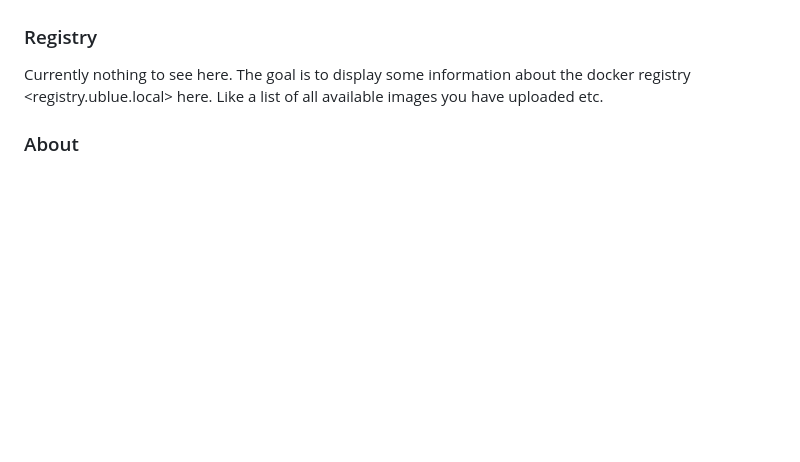
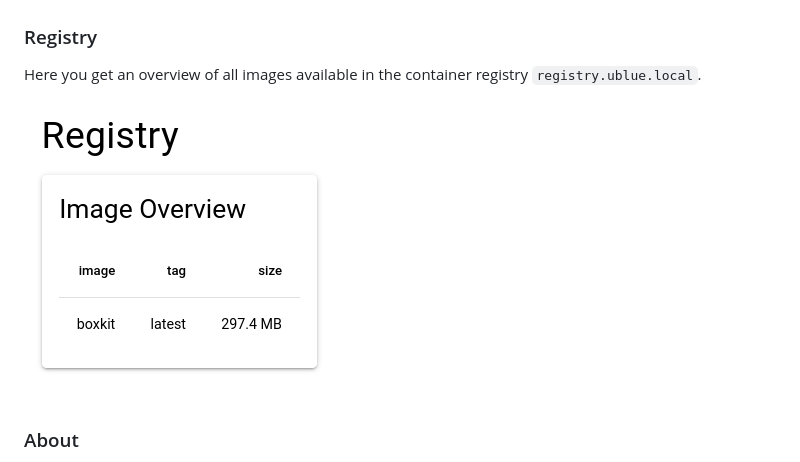
Before and after one commit to ublue-os/forge, a Markdown page: docs/gui.md, the part around the change. GitHub-like rendering; pictures changed too: docs/assets/gui_registry.png (added); blank space fills up the shorter version.

Commit message:
feat(nicegui): show list of all images stored in container registry (#43)

```diff
--- a/docs/gui.md
+++ b/docs/gui.md
@@ -25,9 +25,10 @@ we are [working](https://github.com/ublue-os/forge/issues/35) on it.
 
 ### Registry
 
-Currently nothing to see here. The goal is to display some
-information about the docker registry <registry.ublue.local> here.
-Like a list of all available images you have uploaded etc.
+Here you get an overview of all images available in
+the container registry `registry.ublue.local`.
+
+![registry](./assets/gui_registry.png)
 
 ### About
 
```
Also changed, not shown: 6 other files.
